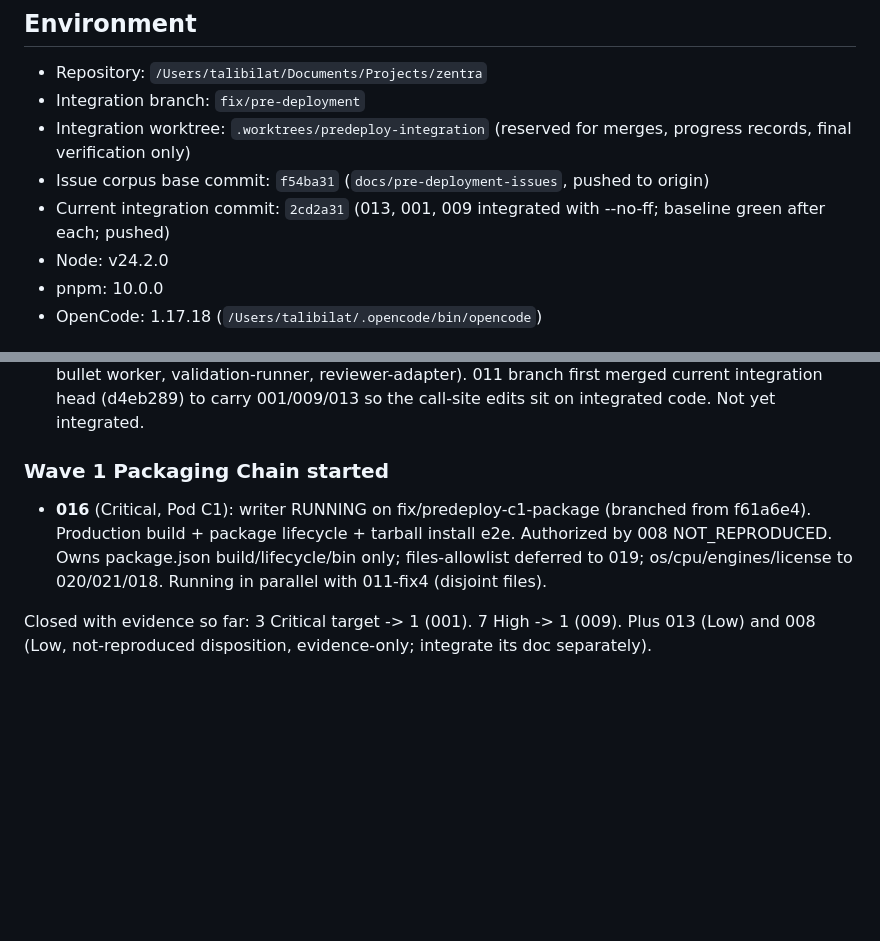
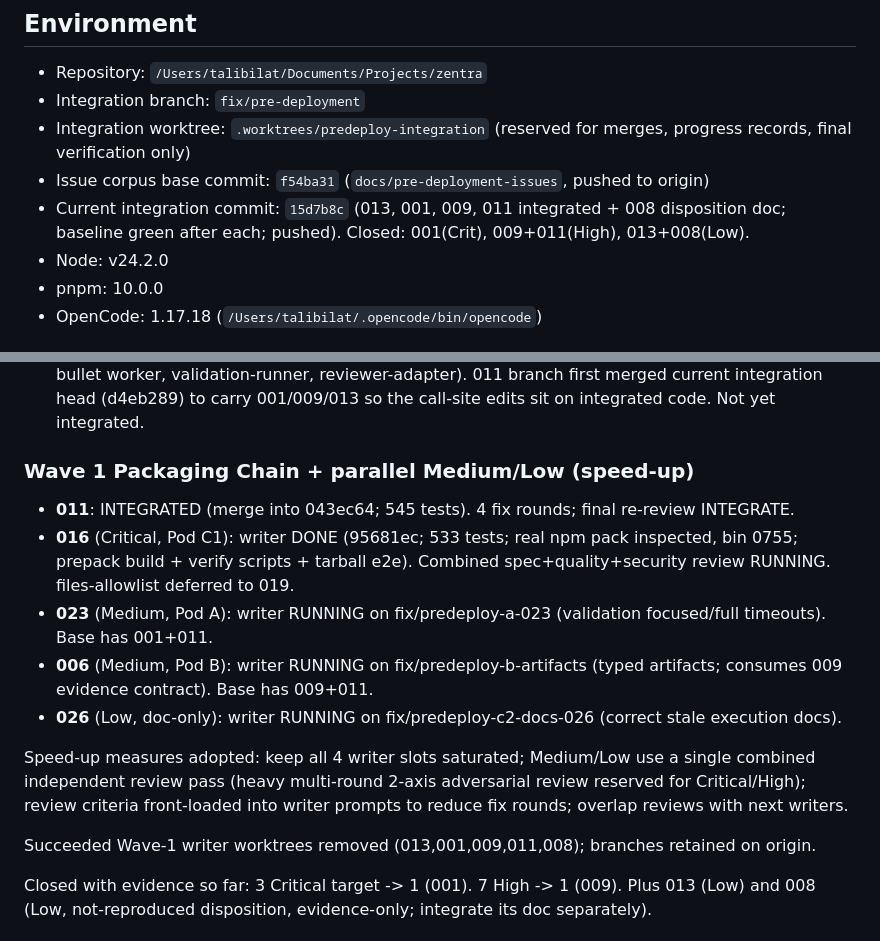
Before and after one commit to talibilat/zentra, a Markdown page: docs/execution/pre-deployment-progress.md, 2 parts joined by grey strips. Drawn GitHub-style; blank space fills up the shorter version.

Commit message:
docs(execution): Wave 1 ready set integrated; packaging + parallel Medium/Low launched (speed-up)

```diff
--- a/docs/execution/pre-deployment-progress.md
+++ b/docs/execution/pre-deployment-progress.md
@@ -9,7 +9,7 @@ All implementation, testing, review, and documentation edits are performed by se
 - Integration branch: `fix/pre-deployment`
 - Integration worktree: `.worktrees/predeploy-integration` (reserved for merges, progress records, final verification only)
 - Issue corpus base commit: `f54ba31` (`docs/pre-deployment-issues`, pushed to origin)
-- Current integration commit: `2cd2a31` (013, 001, 009 integrated with --no-ff; baseline green after each; pushed)
+- Current integration commit: `15d7b8c` (013, 001, 009, 011 integrated + 008 disposition doc; baseline green after each; pushed). Closed: 001(Crit), 009+011(High), 013+008(Low).
 - Node: v24.2.0
 - pnpm: 10.0.0
 - OpenCode: 1.17.18 (`/Users/talibilat/.opencode/bin/opencode`)
@@ -136,9 +136,17 @@ Integrated into fix/pre-deployment (each --no-ff, full baseline test/check/build
 - Integration branch head after Wave-1 merges + prompts: 2cd2a31 (pushed to origin).
 - **011** (High): rounds 1-3 fixed; re-review r2 returned BLOCK on 1 Important finding - `validateProtocolOutput()` inferred invocation kind from user-controlled taskId/args (a worker task named "validation" could bypass worker-artifact validation). Round-4 coordinated fix RUNNING: explicit trusted invocation-kind param on ProcessSupervisor.execute() + updated call sites (tracer-bullet worker, validation-runner, reviewer-adapter). 011 branch first merged current integration head (d4eb289) to carry 001/009/013 so the call-site edits sit on integrated code. Not yet integrated.
 
-### Wave 1 Packaging Chain started
+### Wave 1 Packaging Chain + parallel Medium/Low (speed-up)
 
-- **016** (Critical, Pod C1): writer RUNNING on fix/predeploy-c1-package (branched from f61a6e4). Production build + package lifecycle + tarball install e2e. Authorized by 008 NOT_REPRODUCED. Owns package.json build/lifecycle/bin only; files-allowlist deferred to 019; os/cpu/engines/license to 020/021/018. Running in parallel with 011-fix4 (disjoint files).
+- **011**: INTEGRATED (merge into 043ec64; 545 tests). 4 fix rounds; final re-review INTEGRATE.
+- **016** (Critical, Pod C1): writer DONE (95681ec; 533 tests; real npm pack inspected, bin 0755; prepack build + verify scripts + tarball e2e). Combined spec+quality+security review RUNNING. files-allowlist deferred to 019.
+- **023** (Medium, Pod A): writer RUNNING on fix/predeploy-a-023 (validation focused/full timeouts). Base has 001+011.
+- **006** (Medium, Pod B): writer RUNNING on fix/predeploy-b-artifacts (typed artifacts; consumes 009 evidence contract). Base has 009+011.
+- **026** (Low, doc-only): writer RUNNING on fix/predeploy-c2-docs-026 (correct stale execution docs).
+
+Speed-up measures adopted: keep all 4 writer slots saturated; Medium/Low use a single combined independent review pass (heavy multi-round 2-axis adversarial review reserved for Critical/High); review criteria front-loaded into writer prompts to reduce fix rounds; overlap reviews with next writers.
+
+Succeeded Wave-1 writer worktrees removed (013,001,009,011,008); branches retained on origin.
 
 Closed with evidence so far: 3 Critical target -> 1 (001). 7 High -> 1 (009). Plus 013 (Low) and 008 (Low, not-reproduced disposition, evidence-only; integrate its doc separately).
 
```
